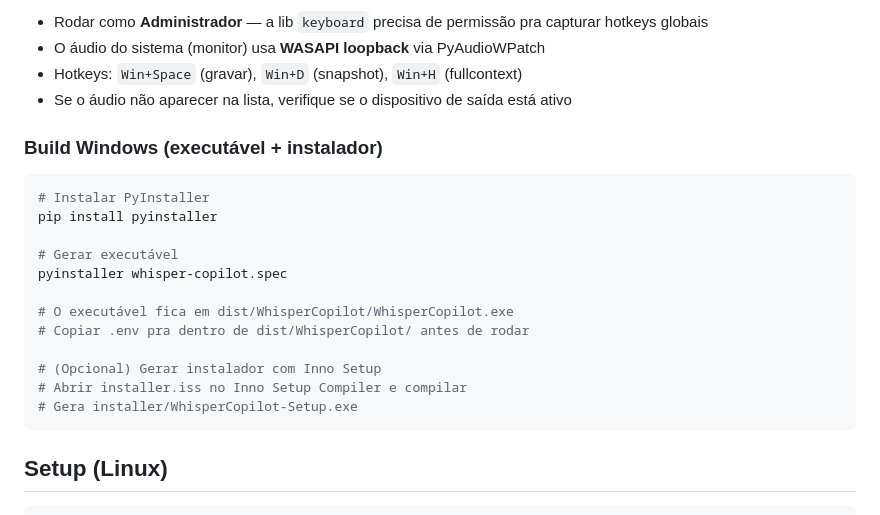
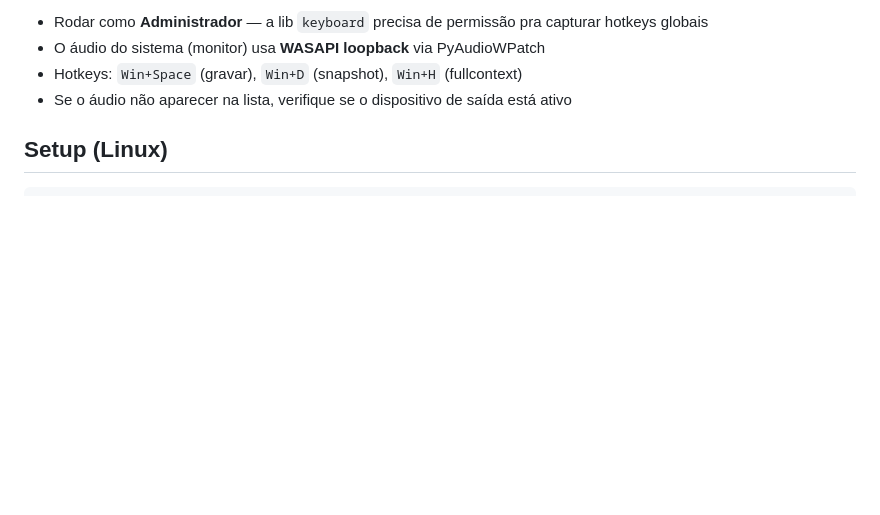
Before and after one commit to iagorussi-dati/whisper-copilot-linux, a Markdown page: README.md, the part around the change. Drawn GitHub-style; blank space fills up the shorter version.

````diff
--- a/README.md
+++ b/README.md
@@ -41,23 +41,6 @@ python main.py
 - O áudio do sistema (monitor) usa **WASAPI loopback** via PyAudioWPatch
 - Hotkeys: `Win+Space` (gravar), `Win+D` (snapshot), `Win+H` (fullcontext)
 - Se o áudio não aparecer na lista, verifique se o dispositivo de saída está ativo
-
-### Build Windows (executável + instalador)
-
-```powershell
-# Instalar PyInstaller
-pip install pyinstaller
-
-# Gerar executável
-pyinstaller whisper-copilot.spec
-
-# O executável fica em dist/WhisperCopilot/WhisperCopilot.exe
-# Copiar .env pra dentro de dist/WhisperCopilot/ antes de rodar
-
-# (Opcional) Gerar instalador com Inno Setup
-# Abrir installer.iss no Inno Setup Compiler e compilar
-# Gera installer/WhisperCopilot-Setup.exe
-```
 
 ## Setup (Linux)
 
````
